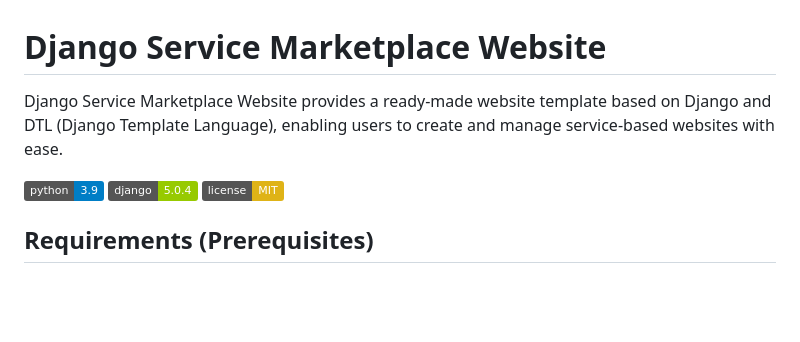
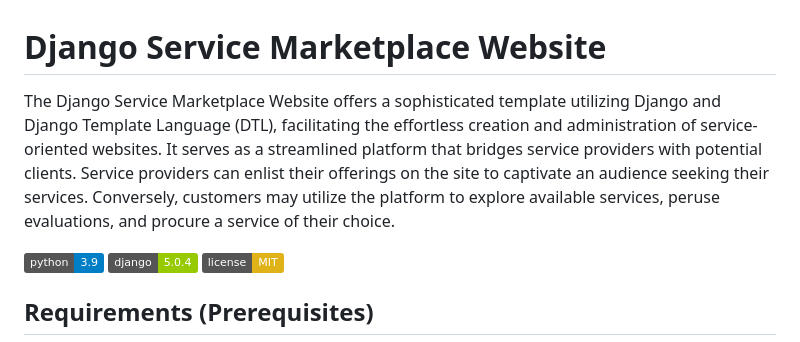
Before and after one commit to ariel-pi/MarketPlace, a Markdown page: README.md, the part around the change. GitHub-like rendering; badges without logos; blank space fills up the shorter version.

```diff
--- a/README.md
+++ b/README.md
@@ -1,6 +1,6 @@
 # Django Service Marketplace Website
 
-Django Service Marketplace Website provides a ready-made website template based on Django and DTL (Django Template Language), enabling users to create and manage service-based websites with ease.
+The Django Service Marketplace Website offers a sophisticated template utilizing Django and Django Template Language (DTL), facilitating the effortless creation and administration of service-oriented websites. It serves as a streamlined platform that bridges service providers with potential clients. Service providers can enlist their offerings on the site to captivate an audience seeking their services. Conversely, customers may utilize the platform to explore available services, peruse evaluations, and procure a service of their choice.
 
 [![Python Version](https://img.shields.io/badge/python-3.9-blue.svg)](https://www.python.org/downloads/release/python-390/)
 [![Django Version](https://img.shields.io/badge/django-5.0.4-green.svg)](https://www.djangoproject.com/download/)
```
